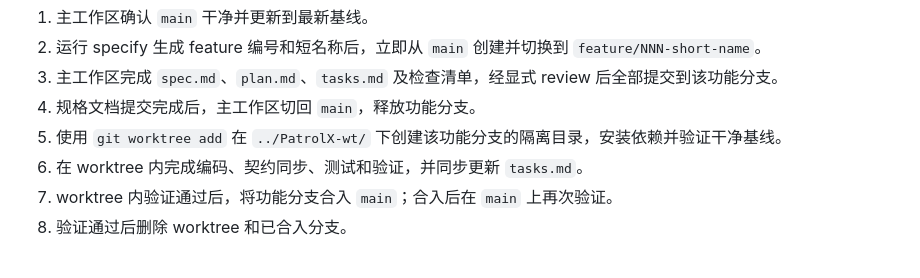
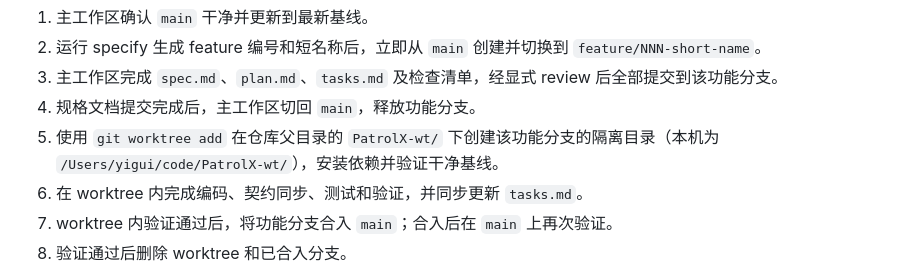
Before and after one commit to Apuuu66/PatrolX, a Markdown page: .specify/memory/constitution.md, the part around the change. Drawn GitHub-style.

```diff
--- a/.specify/memory/constitution.md
+++ b/.specify/memory/constitution.md
@@ -90,7 +90,7 @@ Speckit 功能流程如下：
 2. 运行 specify 生成 feature 编号和短名称后，立即从 `main` 创建并切换到 `feature/NNN-short-name`。
 3. 主工作区完成 `spec.md`、`plan.md`、`tasks.md` 及检查清单，经显式 review 后全部提交到该功能分支。
 4. 规格文档提交完成后，主工作区切回 `main`，释放功能分支。
-5. 使用 `git worktree add` 在 `../PatrolX-wt/` 下创建该功能分支的隔离目录，安装依赖并验证干净基线。
+5. 使用 `git worktree add` 在仓库父目录的 `PatrolX-wt/` 下创建该功能分支的隔离目录（本机为 `/Users/yigui/code/PatrolX-wt/`），安装依赖并验证干净基线。
 6. 在 worktree 内完成编码、契约同步、测试和验证，并同步更新 `tasks.md`。
 7. worktree 内验证通过后，将功能分支合入 `main`；合入后在 `main` 上再次验证。
 8. 验证通过后删除 worktree 和已合入分支。
```
Also changed, not shown: AGENTS.md (+20 -0 lines).
